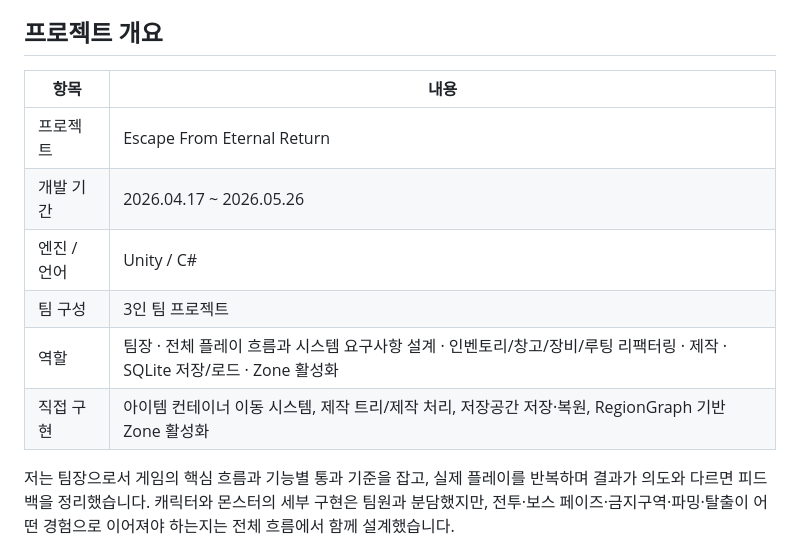
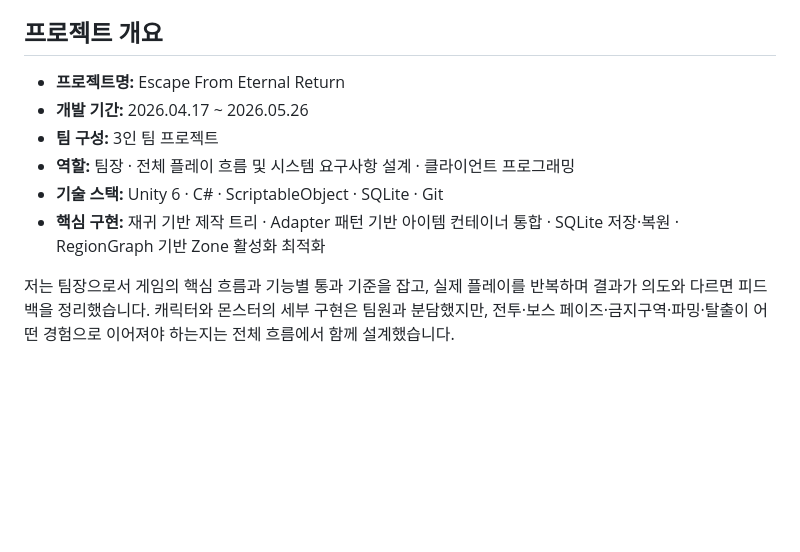
Before and after one commit to SJ97p/EscapeFromEternalReturn-CodeMap, a Markdown page: README.md, the part around the change. Drawn GitHub-style; blank space fills up the shorter version.

Commit message:
docs: improve project overview readability

```diff
--- a/README.md
+++ b/README.md
@@ -10,14 +10,12 @@
 
 ## 프로젝트 개요
 
-| 항목 | 내용 |
-|---|---|
-| 프로젝트 | Escape From Eternal Return |
-| 개발 기간 | 2026.04.17 ~ 2026.05.26 |
-| 엔진 / 언어 | Unity / C# |
-| 팀 구성 | 3인 팀 프로젝트 |
-| 역할 | 팀장 · 전체 플레이 흐름과 시스템 요구사항 설계 · 인벤토리/창고/장비/루팅 리팩터링 · 제작 · SQLite 저장/로드 · Zone 활성화 |
-| 직접 구현 | 아이템 컨테이너 이동 시스템, 제작 트리/제작 처리, 저장공간 저장·복원, RegionGraph 기반 Zone 활성화 |
+- **프로젝트명:** Escape From Eternal Return
+- **개발 기간:** 2026.04.17 ~ 2026.05.26
+- **팀 구성:** 3인 팀 프로젝트
+- **역할:** 팀장 · 전체 플레이 흐름 및 시스템 요구사항 설계 · 클라이언트 프로그래밍
+- **기술 스택:** Unity 6 · C# · ScriptableObject · SQLite · Git
+- **핵심 구현:** 재귀 기반 제작 트리 · Adapter 패턴 기반 아이템 컨테이너 통합 · SQLite 저장·복원 · RegionGraph 기반 Zone 활성화 최적화
 
 저는 팀장으로서 게임의 핵심 흐름과 기능별 통과 기준을 잡고, 실제 플레이를 반복하며 결과가 의도와 다르면 피드백을 정리했습니다. 캐릭터와 몬스터의 세부 구현은 팀원과 분담했지만, 전투·보스 페이즈·금지구역·파밍·탈출이 어떤 경험으로 이어져야 하는지는 전체 흐름에서 함께 설계했습니다.
 
```
